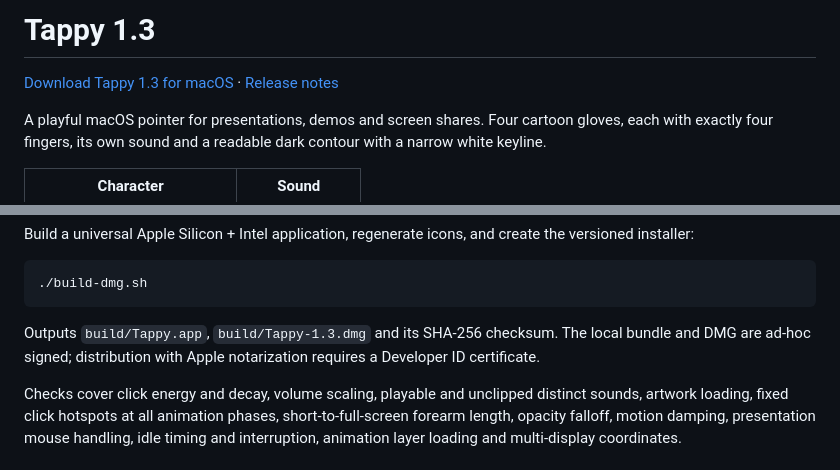
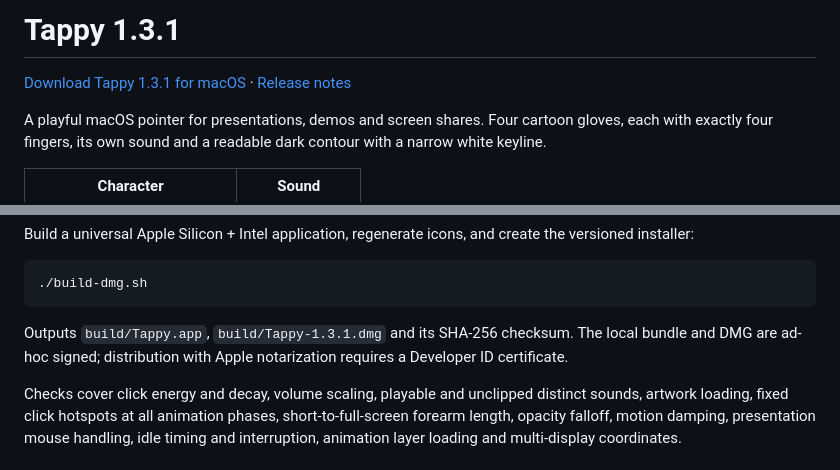
Before and after one commit to Daniel-Poida/Tappy, a Markdown page: README.md, 2 parts joined by grey strips. GitHub-like rendering.

````diff
--- a/README.md
+++ b/README.md
@@ -1,6 +1,6 @@
-# Tappy 1.3
+# Tappy 1.3.1
 
-[Download Tappy 1.3 for macOS](https://github.com/Daniel-Poida/Tappy/releases/download/v1.3/Tappy-1.3.dmg) · [Release notes](https://github.com/Daniel-Poida/Tappy/releases/tag/v1.3)
+[Download Tappy 1.3.1 for macOS](https://github.com/Daniel-Poida/Tappy/releases/download/v1.3.1/Tappy-1.3.1.dmg) · [Release notes](https://github.com/Daniel-Poida/Tappy/releases/tag/v1.3.1)
 
 A playful macOS pointer for presentations, demos and screen shares. Four cartoon gloves, each with exactly four fingers, its own sound and a readable dark contour with a narrow white keyline.
 
@@ -63,7 +63,7 @@ Build a universal Apple Silicon + Intel application, regenerate icons, and creat
 ./build-dmg.sh
 ```
 
-Outputs `build/Tappy.app`, `build/Tappy-1.3.dmg` and its SHA-256 checksum. The local bundle and DMG are ad-hoc signed; distribution with Apple notarization requires a Developer ID certificate.
+Outputs `build/Tappy.app`, `build/Tappy-1.3.1.dmg` and its SHA-256 checksum. The local bundle and DMG are ad-hoc signed; distribution with Apple notarization requires a Developer ID certificate.
 
 Checks cover click energy and decay, volume scaling, playable and unclipped distinct sounds, artwork loading, fixed click hotspots at all animation phases, short-to-full-screen forearm length, opacity falloff, motion damping, presentation mouse handling, idle timing and interruption, animation layer loading and multi-display coordinates.
 
````
Also changed, not shown: other parts of README.md (+5 -5 lines), CHANGELOG.md (+6 -0 lines), Assets/Tappy-1.3.1-idle-preview.png (added), Assets/Tappy-1.3.1-preview.png (added), Assets/Tappy-1.3.1-settings-dark.png (added), Assets/Tappy-1.3.1-settings-light.png (added), Assets/Tappy.iconset/icon_32x32@2x.png, 9 other files.
